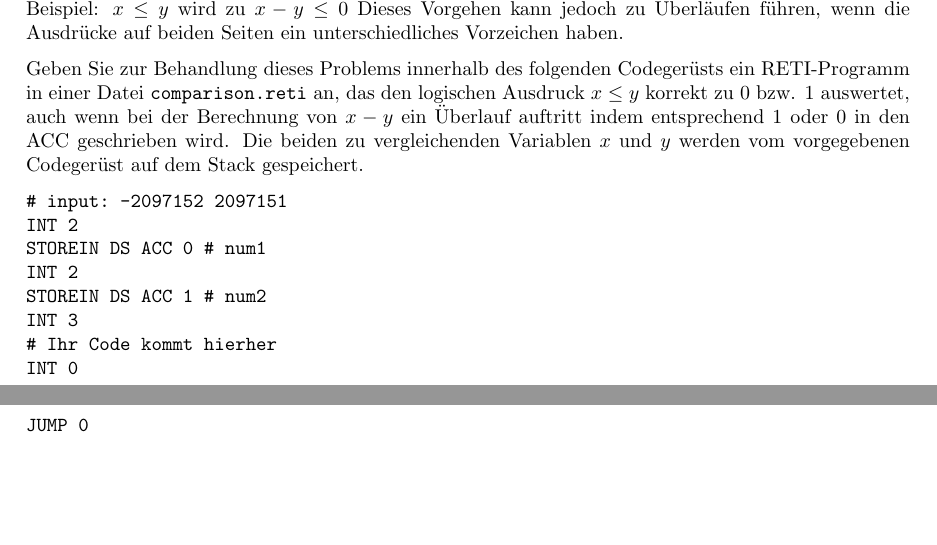
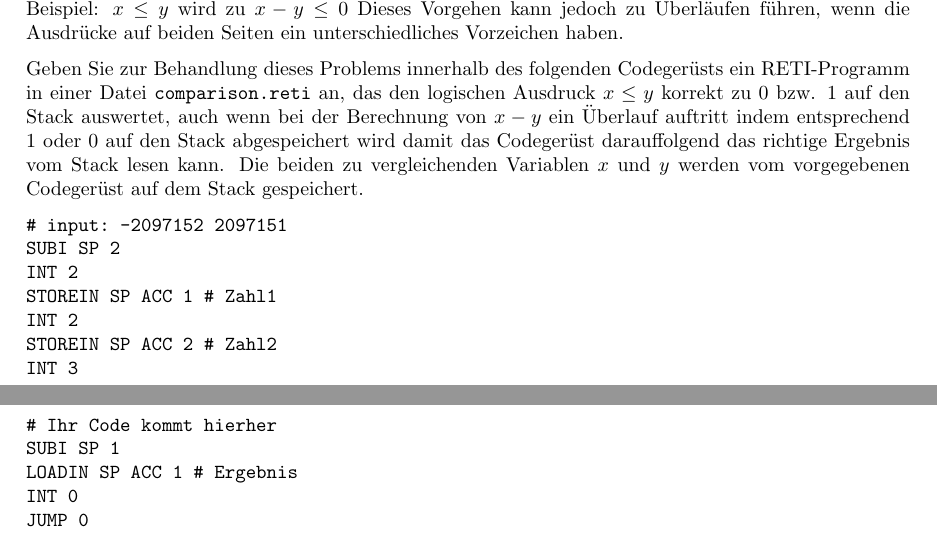
Before and after one commit to areotwister/-bungsblat5, a LaTeX document (main.tex): two parts of pages 1 and 2 of 2, joined at a grey line, cut so that both start at the same text, the shorter picture padded with empty space. Compiled offline with pdfLaTeX.

Commit message:
updated solution to use the stack

```diff
--- a/main.tex
+++ b/main.tex
@@ -41,16 +41,19 @@ void main() {
 
 Die Auswertung von Vergleichsoperatoren aus Pico-C erfolgt auf der RETI, indem die Differenz der linken und rechten Seite gebildet wird und diese (je nach Vergleichsoperator) mit $0$ verglichen wird. Beispiel: $x \le y$ wird zu $x - y \le 0$ Dieses Vorgehen kann jedoch zu Überläufen führen, wenn die Ausdrücke auf beiden Seiten ein unterschiedliches Vorzeichen haben.
 
-Geben Sie zur Behandlung dieses Problems innerhalb des folgenden Codegerüsts ein RETI-Programm in einer Datei \verb|comparison.reti| an, das den logischen Ausdruck $x \le y$ korrekt zu $0$ bzw. $1$ auswertet, auch wenn bei der Berechnung von $x - y$ ein Überlauf auftritt indem entsprechend $1$ oder $0$ in den ACC geschrieben wird. Die beiden zu vergleichenden Variablen $x$ und $y$ werden vom vorgegebenen Codegerüst auf dem Stack gespeichert. % Nehmen Sie dazu an, dass die Integer-Variable $x$ an der Speicherstelle $10$ und die Integer-Variable $y$ an der Speicherstelle $11$ abgespeichert ist
+Geben Sie zur Behandlung dieses Problems innerhalb des folgenden Codegerüsts ein RETI-Programm in einer Datei \verb|comparison.reti| an, das den logischen Ausdruck $x \le y$ korrekt zu $0$ bzw. $1$ auf den Stack auswertet, auch wenn bei der Berechnung von $x - y$ ein Überlauf auftritt indem entsprechend $1$ oder $0$ auf den Stack abgespeichert wird damit das Codegerüst darauffolgend das richtige Ergebnis vom Stack lesen kann. Die beiden zu vergleichenden Variablen $x$ und $y$ werden vom vorgegebenen Codegerüst auf dem Stack gespeichert. % Nehmen Sie dazu an, dass die Integer-Variable $x$ an der Speicherstelle $10$ und die Integer-Variable $y$ an der Speicherstelle $11$ abgespeichert ist
 
 \begin{verbatim}
 # input: -2097152 2097151
+SUBI SP 2
 INT 2
-STOREIN DS ACC 0 # num1
+STOREIN SP ACC 1 # Zahl1
 INT 2
-STOREIN DS ACC 1 # num2
+STOREIN SP ACC 2 # Zahl2
 INT 3
 # Ihr Code kommt hierher
+SUBI SP 1
+LOADIN SP ACC 1 # Ergebnis
 INT 0
 JUMP 0
 \end{verbatim}
```
Also changed, not shown: main.pdf, 2 other files.
